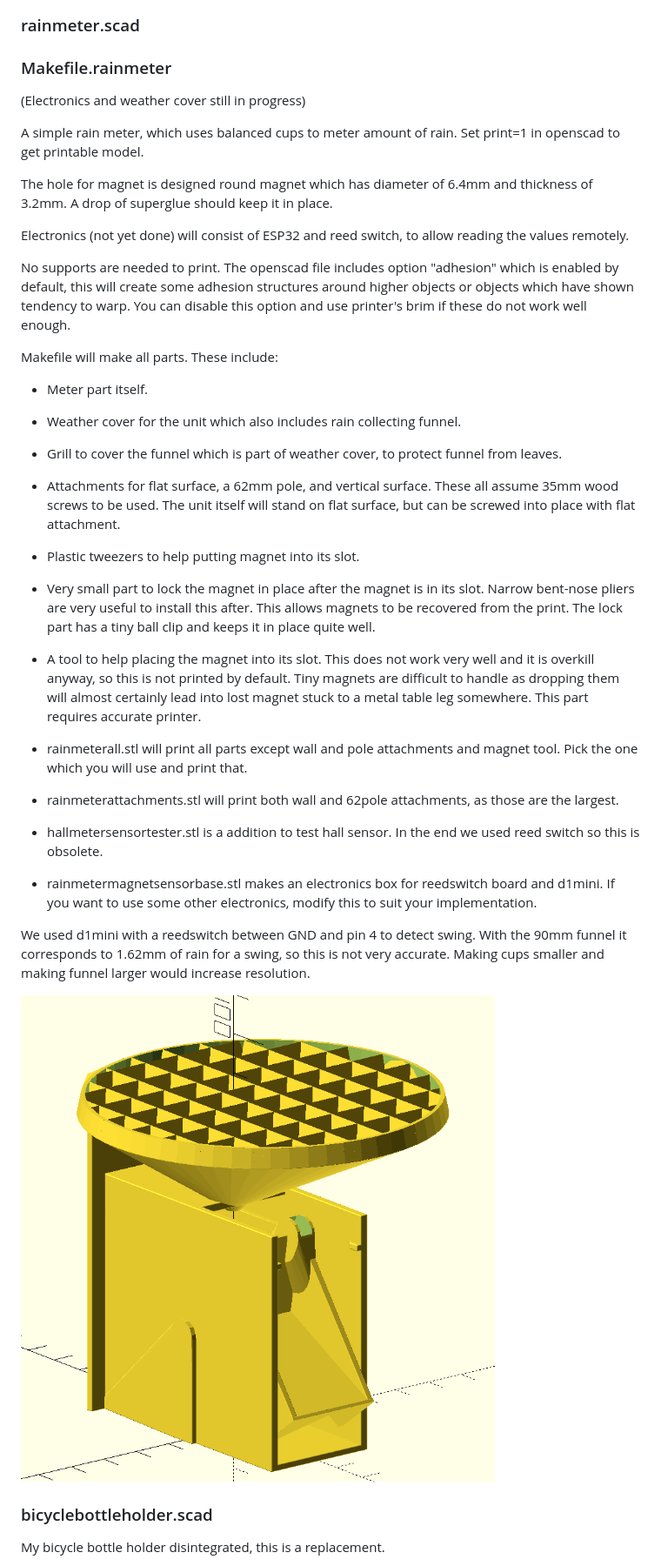
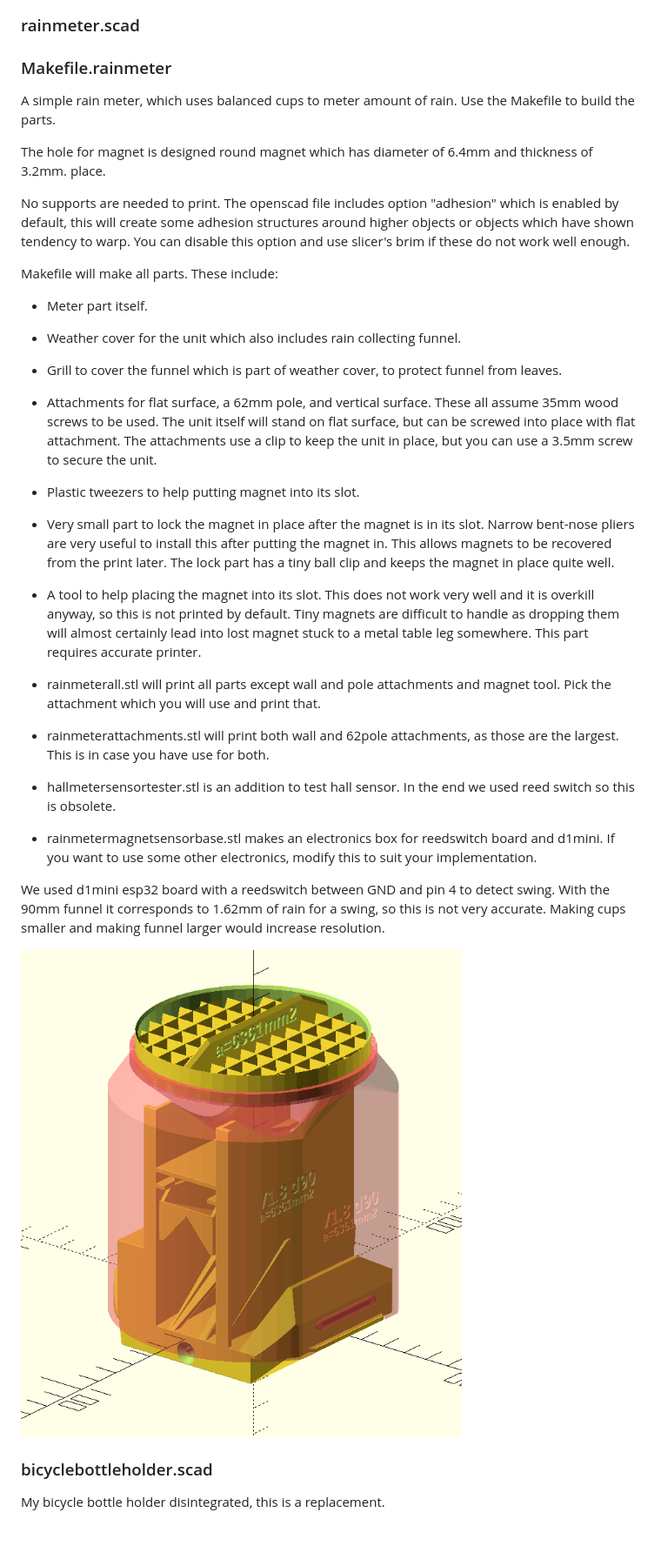
Before and after one commit to hsuonsivu/hsupublic, a Markdown page: 3d-models/README.md, the part around the change. Shown at 87% size. Drawn GitHub-style; pictures changed too: 3d-models/rainmeter.png; blank space fills up the shorter version.

Commit message:
Updated rainmeter documentation and picture.

```diff
--- a/3d-models/README.md
+++ b/3d-models/README.md
@@ -968,22 +968,17 @@ escaped the form and the wheel was ruined beyond repair. Maybe someone has use f
 
 ### Makefile.rainmeter
 
-(Electronics and weather cover still in progress)
-
 A simple rain meter, which uses balanced cups to meter amount of
-rain. Set print=1 in openscad to get printable model.
+rain. Use the Makefile to build the parts.
 
 The hole for magnet is designed round magnet which has diameter of
-6.4mm and thickness of 3.2mm. A drop of superglue should keep it in
+6.4mm and thickness of 3.2mm.
 place.
-
-Electronics (not yet done) will consist of ESP32 and reed switch, to
-allow reading the values remotely.
 
 No supports are needed to print. The openscad file includes option
 "adhesion" which is enabled by default, this will create some adhesion
 structures around higher objects or objects which have shown tendency
-to warp. You can disable this option and use printer's brim if these
+to warp. You can disable this option and use slicer's brim if these
 do not work well enough.
 
 Makefile will make all parts. These include:
@@ -999,14 +994,16 @@ Makefile will make all parts. These include:
 - Attachments for flat surface, a 62mm pole, and vertical
   surface. These all assume 35mm wood screws to be used. The unit
   itself will stand on flat surface, but can be screwed into place
-  with flat attachment.
+  with flat attachment. The attachments use a clip to keep the unit in
+  place, but you can use a 3.5mm screw to secure the unit.
 
 - Plastic tweezers to help putting magnet into its slot.
 
 - Very small part to lock the magnet in place after the magnet is in
   its slot. Narrow bent-nose pliers are very useful to install this
-  after. This allows magnets to be recovered from the print. The lock
-  part has a tiny ball clip and keeps it in place quite well.
+  after putting the magnet in. This allows magnets to be recovered
+  from the print later. The lock part has a tiny ball clip and keeps
+  the magnet in place quite well.
 
 - A tool to help placing the magnet into its slot. This does not work
   very well and it is overkill anyway, so this is not printed by
@@ -1015,23 +1012,23 @@ Makefile will make all parts. These include:
   somewhere. This part requires accurate printer.
 
 - rainmeterall.stl will print all parts except wall and pole
-  attachments and magnet tool. Pick the one which you will use and
+  attachments and magnet tool. Pick the attachment which you will use and
   print that.
 
 - rainmeterattachments.stl will print both wall and 62pole attachments, as
-  those are the largest.
+  those are the largest. This is in case you have use for both.
 
-- hallmetersensortester.stl is a addition to test hall sensor. In the
+- hallmetersensortester.stl is an addition to test hall sensor. In the
   end we used reed switch so this is obsolete.
 
 - rainmetermagnetsensorbase.stl makes an electronics box for
   reedswitch board and d1mini. If you want to use some other
   electronics, modify this to suit your implementation.
 
-We used d1mini with a reedswitch between GND and pin 4 to detect
-swing. With the 90mm funnel it corresponds to 1.62mm of rain for a
-swing, so this is not very accurate. Making cups smaller and making
-funnel larger would increase resolution.
+We used d1mini esp32 board with a reedswitch between GND and pin 4 to
+detect swing. With the 90mm funnel it corresponds to 1.62mm of rain
+for a swing, so this is not very accurate. Making cups smaller and
+making funnel larger would increase resolution.
 
 ![rainmeter in Openscad.](rainmeter.png)
 
```
